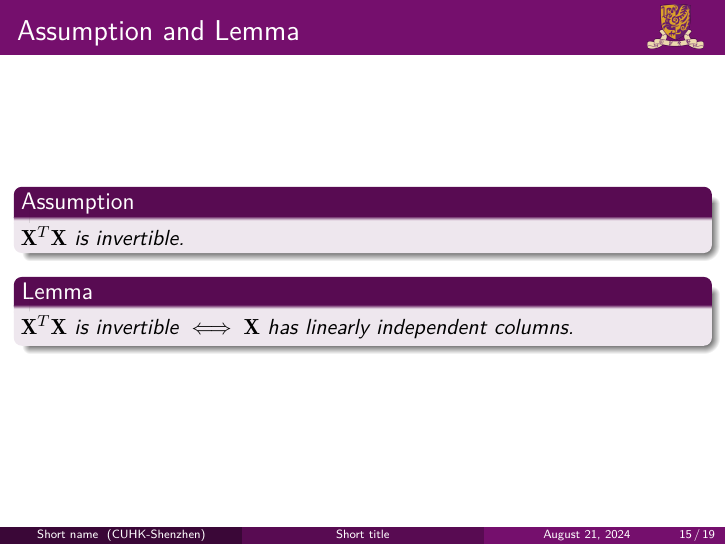
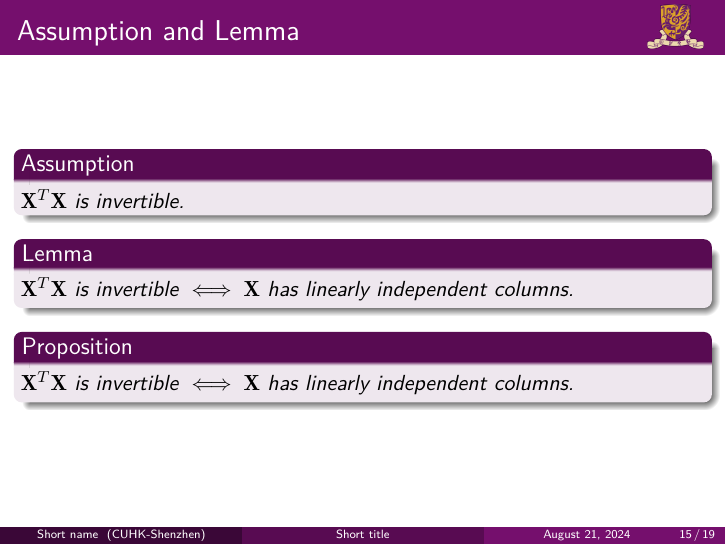
Before and after one commit to shawkui/CUHK-Shenzhen-Beamer-Template, LaTeX slides (sample.tex): page 22 of 28. Compiled offline with XeLaTeX.

Commit message:
Update sample.tex

```diff
--- a/sample.tex
+++ b/sample.tex
@@ -173,6 +173,10 @@
 		$\mathbf{X}^T\mathbf{X}$ is invertible $\iff \mathbf{X}$ has linearly independent columns.
 	\end{lemma}
 
+	\begin{proposition}
+	$\mathbf{X}^T\mathbf{X}$ is invertible $\iff \mathbf{X}$ has linearly independent columns.
+	\end{proposition}
+
 	\end{frame}
 
 
```
